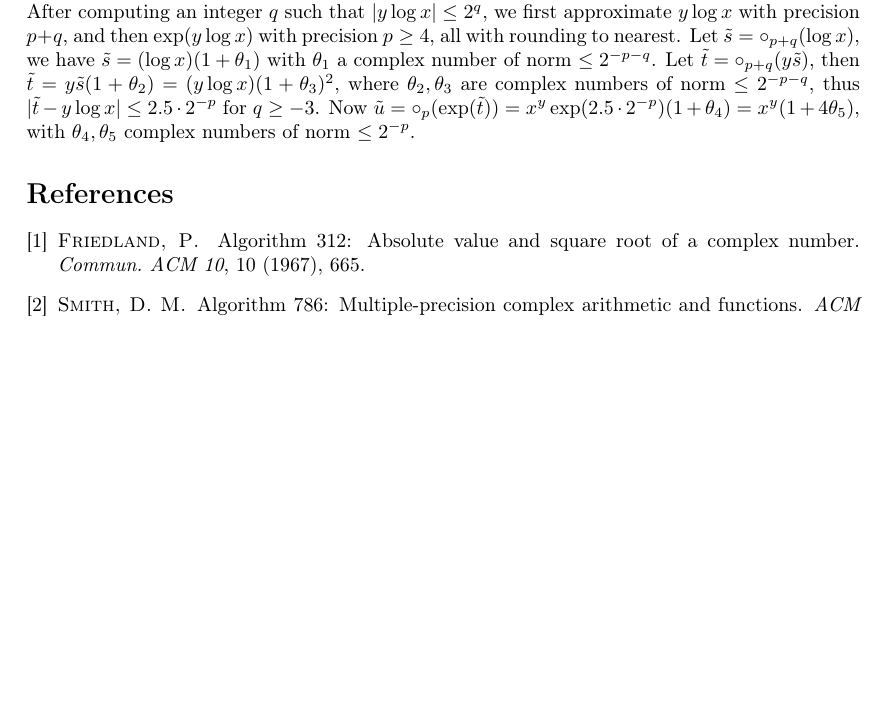
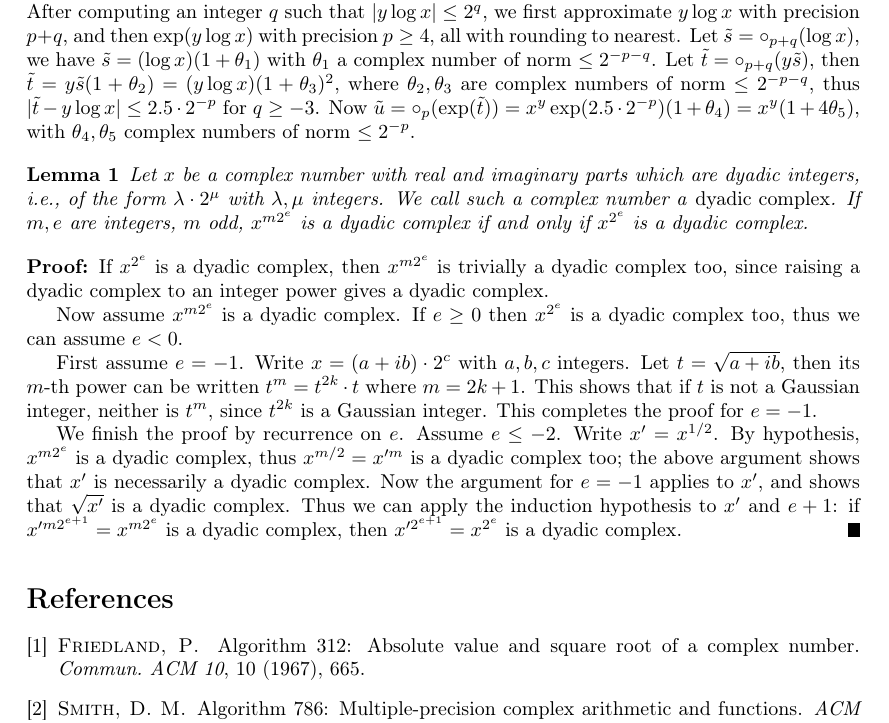
Before and after one commit to Distrotech/mpc, a LaTeX document (doc/algorithms.tex): part of page 7 of 7, cut so that both start at the same text, the shorter picture padded with empty space. Compiled offline with pdfLaTeX.

Commit message:
[algorithms.tex] added lemma showing that if x and x^{m 2^e} are dyadic 		 complexes, then x^{2^e} is a dyadic complex too
git-svn-id: svn://scm.gforge.inria.fr/svn/mpc/trunk@561 211d60ee-9f03-0410-a15a-8952a2c7a4e4

```diff
--- a/doc/algorithms.tex
+++ b/doc/algorithms.tex
@@ -16,6 +16,9 @@
 \DeclareMathOperator{\minf}{\bigtriangledown}
 \DeclareMathOperator{\N}{\mathcal N}
 \DeclareMathOperator{\A}{\mathcal A}
+\newtheorem{lemma}{Lemma}
+\def\eos{\vrule height7pt width 6pt depth 0pt} %% end-of-something
+\newenvironment{proof}{\par\noindent{\bf Proof:}}{{\hfill\eos}\par\smallskip}
 
 \title {MPC: Algorithms and Error Analysis}
 \author {Andreas Enge \and Philippe Th\'eveny \and Paul Zimmermann}
@@ -447,6 +450,38 @@ Now $\tilde{u} = \circ_p(\exp(\tilde{t})) =
 x^y \exp(2.5 \cdot 2^{-p}) (1 + \theta_4) = x^y (1 + 4 \theta_5)$,
 with $\theta_4, \theta_5$ complex numbers of norm $\leq 2^{-p}$.
 
+\begin{lemma}
+Let $x$ be a complex number with real and imaginary parts which are
+dyadic integers, i.e., of the form $\lambda \cdot 2^{\mu}$ with
+$\lambda, \mu$ integers. We call such a complex number a
+\emph{dyadic complex}.
+If $m, e$ are integers, $m$ odd,
+$x^{m 2^e}$ is a dyadic complex if and only if $x^{2^e}$ is a dyadic complex.
+\end{lemma}
+\begin{proof}
+If $x^{2^e}$ is a dyadic complex, then $x^{m 2^e}$ is trivially a
+dyadic complex too, since raising a dyadic complex to an integer power
+gives a dyadic complex.
+
+Now assume $x^{m 2^e}$ is a dyadic complex. If $e \geq 0$ then $x^{2^e}$ is
+a dyadic complex too, thus we can assume $e < 0$.
+
+First assume $e=-1$.
+Write $x = (a + i b) \cdot 2^c$ with $a, b, c$ integers.
+Let $t = \sqrt{a + i b}$, then its $m$-th power
+can be written $t^m = t^{2k} \cdot t$ where $m=2k+1$.
+This shows that if $t$ is not a Gaussian integer, neither is $t^m$, since
+$t^{2k}$ is a Gaussian integer. This completes the proof for $e=-1$.
+
+We finish the proof by recurrence on $e$. Assume $e \leq -2$.
+Write $x' = x^{1/2}$. By hypothesis, $x^{m 2^e}$ is a dyadic complex,
+thus $x^{m/2} = x'^m$ is a dyadic complex too; the above argument shows that
+$x'$ is necessarily a dyadic complex.
+Now the argument for $e=-1$ applies to $x'$, and shows
+that $\sqrt{x'}$ is a dyadic complex. Thus we can apply the induction
+hypothesis to $x'$ and $e+1$: if $x'^{m 2^{e+1}} = x^{m 2^e}$ is a dyadic
+complex, then $x'^{2^{e+1}} = x^{2^e}$ is a dyadic complex.
+\end{proof}
 
 \bibliographystyle{acm}
 \bibliography{algorithms}
```
